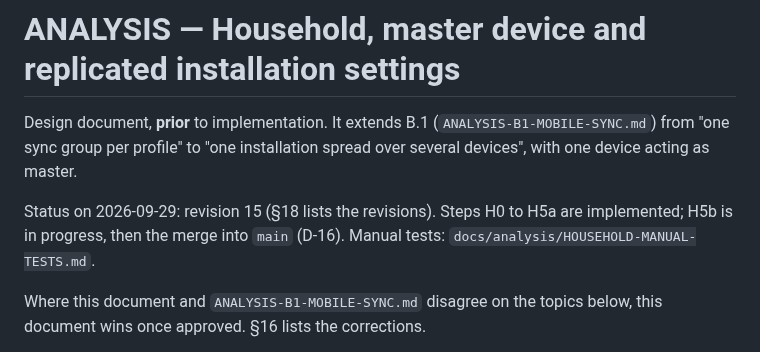
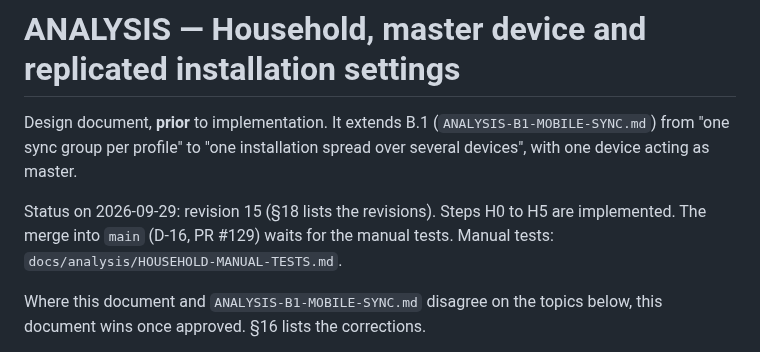
Before and after one commit to vger70/MedReminder, a Markdown page: docs/analysis/ANALYSIS-HOUSEHOLD-MASTER-DEVICE.md, the part around the change. Drawn GitHub-style.

```diff
--- a/docs/analysis/ANALYSIS-HOUSEHOLD-MASTER-DEVICE.md
+++ b/docs/analysis/ANALYSIS-HOUSEHOLD-MASTER-DEVICE.md
@@ -6,8 +6,8 @@ Design document, **prior** to implementation. It extends B.1
 as master.
 
 Status on 2026-09-29: revision 15 (§18 lists the revisions). Steps H0
-to H5a are implemented; H5b is in progress, then the merge into `main`
-(D-16). Manual tests:
+to H5 are implemented. The merge into `main` (D-16, PR #129) waits for
+the manual tests. Manual tests:
 `docs/analysis/HOUSEHOLD-MANUAL-TESTS.md`.
 
 Where this document and `ANALYSIS-B1-MOBILE-SYNC.md` disagree on the
```
Also changed, not shown: CHANGE_LOG.md (+24 -0 lines).
